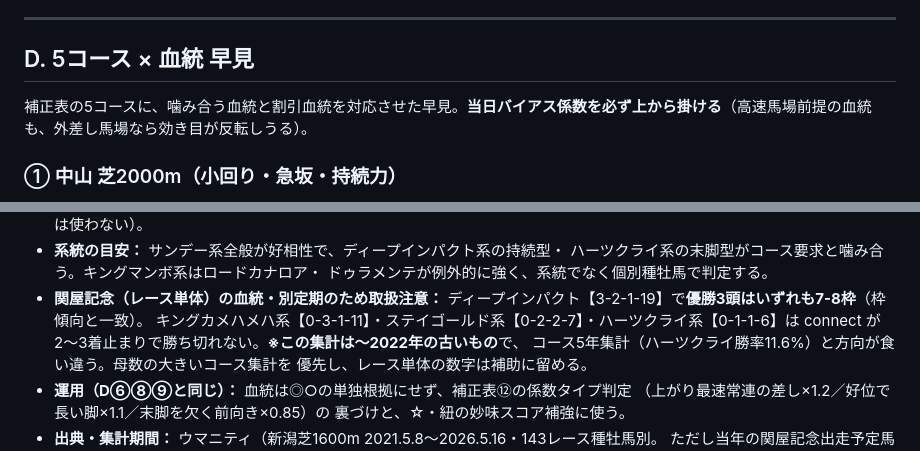
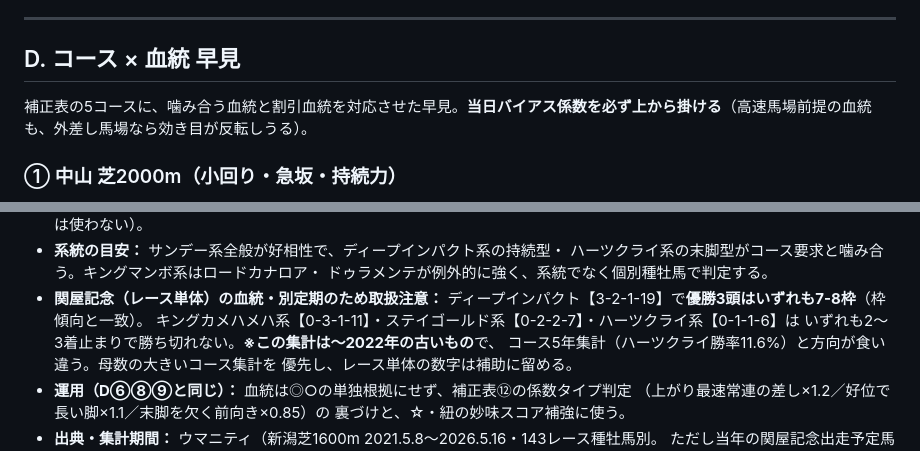
Before and after one commit to Atoyr/keiba, a Markdown page: references/血統データ_扱いルール.md, 2 parts joined by grey strips. Drawn GitHub-style.

Commit message:
fix 英語になってたのを修正

```diff
--- a/references/血統データ_扱いルール.md
+++ b/references/血統データ_扱いルール.md
@@ -90,7 +90,7 @@
 
 ---
 
-## D. 5コース × 血統 早見
+## D. コース × 血統 早見
 
 補正表の5コースに、噛み合う血統と割引血統を対応させた早見。**当日バイアス係数を必ず上から掛ける**（高速馬場前提の血統も、外差し馬場なら効き目が反転しうる）。
 
@@ -232,7 +232,7 @@
 - **関屋記念（レース単体）の血統・別定期のため取扱注意：**
   ディープインパクト【3-2-1-19】で**優勝3頭はいずれも7-8枠**（枠傾向と一致）。
   キングカメハメハ系【0-3-1-11】・ステイゴールド系【0-2-2-7】・ハーツクライ系【0-1-1-6】は
-  connect が2〜3着止まりで勝ち切れない。**※この集計は〜2022年の古いもの**で、
+  いずれも2〜3着止まりで勝ち切れない。**※この集計は〜2022年の古いもの**で、
   コース5年集計（ハーツクライ勝率11.6%）と方向が食い違う。母数の大きいコース集計を
   優先し、レース単体の数字は補助に留める。
 - **運用（D⑥⑧⑨と同じ）：** 血統は◎○の単独根拠にせず、補正表⑫の係数タイプ判定
```
